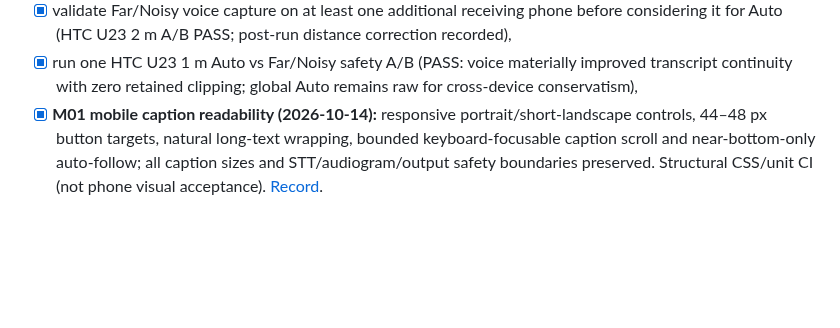
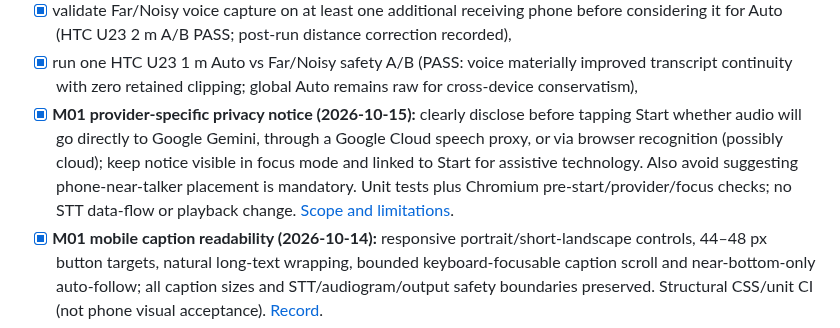
Before and after one commit to edisontw/hearlens, a Markdown page: docs/ROADMAP.md, the part around the change. Rendered like a GitHub page; blank space fills up the shorter version.

Commit message:
docs(m01): track STT privacy notice against safety requirements

```diff
--- a/docs/ROADMAP.md
+++ b/docs/ROADMAP.md
@@ -33,6 +33,7 @@ Goal: validate the simplest useful product.
 - [x] run a short controlled 0.5 / 1 / 2 m regression gate after normalization stabilizes,
 - [x] validate Far/Noisy voice capture on at least one additional receiving phone before considering it for Auto (HTC U23 2 m A/B PASS; post-run distance correction recorded),
 - [x] run one HTC U23 1 m Auto vs Far/Noisy safety A/B (PASS: voice materially improved transcript continuity with zero retained clipping; global Auto remains raw for cross-device conservatism),
+- [x] **M01 provider-specific privacy notice (2026-10-15):** clearly disclose before tapping Start whether audio will go directly to Google Gemini, through a Google Cloud speech proxy, or via browser recognition (possibly cloud); keep notice visible in focus mode and linked to Start for assistive technology. Also avoid suggesting phone-near-talker placement is mandatory. Unit tests plus Chromium pre-start/provider/focus checks; no STT data-flow or playback change. [Scope and limitations](./M01_STT_PRIVACY_DISCLOSURE_2026-10-15.md).
 - [x] **M01 mobile caption readability (2026-10-14):** responsive portrait/short-landscape controls, 44–48 px button targets, natural long-text wrapping, bounded keyboard-focusable caption scroll and near-bottom-only auto-follow; all caption sizes and STT/audiogram/output safety boundaries preserved. Structural CSS/unit CI (not phone visual acceptance). [Record](./M01_MOBILE_CAPTION_LAYOUT_2026-10-14.md).
 - [x] **M01 user-toggleable focus reading mode (2026-10-15; web UI):** caption panel expands in phone portrait/short landscape; decorative header, research and tuning controls are hidden only during focus. Start/Stop, recent/full-session recall, caption size, listening status and wake-lock information stay accessible. Mode is reversible and not saved; Node contract plus actual Chromium viewport/interaction E2E are enforced in CI; Moto field visual acceptance remains pending. No audio/STT changes. [Design and caveats](./M01_CAPTION_FOCUS_MODE_2026-10-15.md).
 - [x] **M01 foreground caption screen wake lock (2026-10-14; code + CI):** while a user-started caption session is actively listening, request the optional browser Screen Wake Lock API to reduce display sleep interruptions; release immediately on user stop, caption fatal fail-stop, hidden/pagehide, or startup failure. Reject stale async grants after a stop/restart. Browser rejection/unsupported status leaves captions usable; no auto-restart/reacquire and no background capture. Visible low-profile status warns about possible battery use. Also permit Stop when the optional STT provider was unavailable. **Actual Moto/other phone wake-lock acceptance is NOT YET field verified; no hearing output or M04 acoustic route affected.**
```
